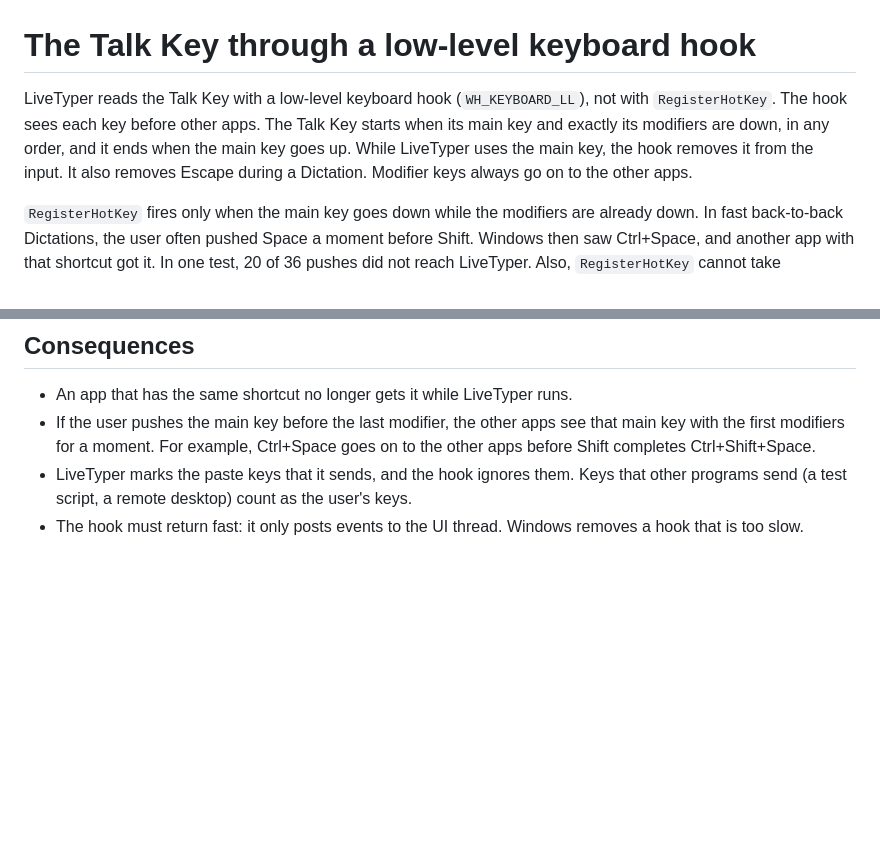
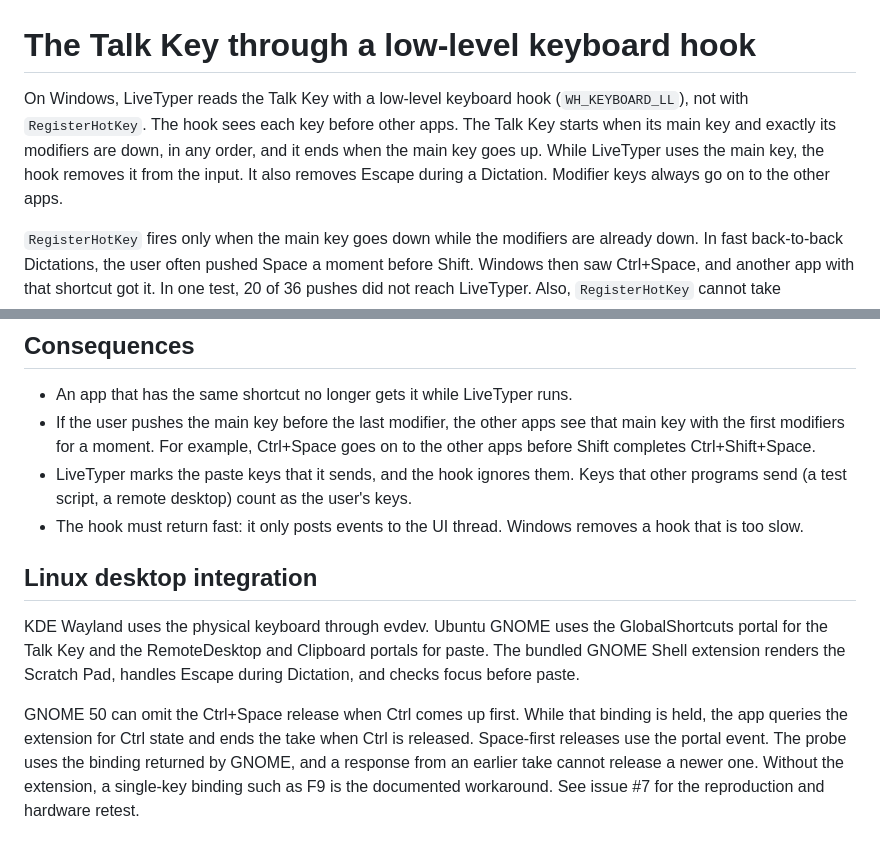
Before and after one commit to franklima260/LiveTyper, a Markdown page: docs/adr/0008-talk-key-through-a-keyboard-hook.md, 2 parts joined by grey strips. Drawn GitHub-style; blank space fills up the shorter version.

```diff
--- a/docs/adr/0008-talk-key-through-a-keyboard-hook.md
+++ b/docs/adr/0008-talk-key-through-a-keyboard-hook.md
@@ -1,6 +1,6 @@
 # The Talk Key through a low-level keyboard hook
 
-LiveTyper reads the Talk Key with a low-level keyboard hook (`WH_KEYBOARD_LL`), not with `RegisterHotKey`. The hook sees each key before other apps. The Talk Key starts when its main key and exactly its modifiers are down, in any order, and it ends when the main key goes up. While LiveTyper uses the main key, the hook removes it from the input. It also removes Escape during a Dictation. Modifier keys always go on to the other apps.
+On Windows, LiveTyper reads the Talk Key with a low-level keyboard hook (`WH_KEYBOARD_LL`), not with `RegisterHotKey`. The hook sees each key before other apps. The Talk Key starts when its main key and exactly its modifiers are down, in any order, and it ends when the main key goes up. While LiveTyper uses the main key, the hook removes it from the input. It also removes Escape during a Dictation. Modifier keys always go on to the other apps.
 
 `RegisterHotKey` fires only when the main key goes down while the modifiers are already down. In fast back-to-back Dictations, the user often pushed Space a moment before Shift. Windows then saw Ctrl+Space, and another app with that shortcut got it. In one test, 20 of 36 pushes did not reach LiveTyper. Also, `RegisterHotKey` cannot take Ctrl+Shift+Escape (Windows uses it for Task Manager), so Escape did not cancel while the user held Ctrl+Shift+Space.
 
@@ -14,3 +14,10 @@ LiveTyper reads the Talk Key with a low-level keyboard hook (`WH_KEYBOARD_LL`),
 - If the user pushes the main key before the last modifier, the other apps see that main key with the first modifiers for a moment. For example, Ctrl+Space goes on to the other apps before Shift completes Ctrl+Shift+Space.
 - LiveTyper marks the paste keys that it sends, and the hook ignores them. Keys that other programs send (a test script, a remote desktop) count as the user's keys.
 - The hook must return fast: it only posts events to the UI thread. Windows removes a hook that is too slow.
+
+
+## Linux desktop integration
+
+KDE Wayland uses the physical keyboard through evdev. Ubuntu GNOME uses the GlobalShortcuts portal for the Talk Key and the RemoteDesktop and Clipboard portals for paste. The bundled GNOME Shell extension renders the Scratch Pad, handles Escape during Dictation, and checks focus before paste.
+
+GNOME 50 can omit the Ctrl+Space release when Ctrl comes up first. While that binding is held, the app queries the extension for Ctrl state and ends the take when Ctrl is released. Space-first releases use the portal event. The probe uses the binding returned by GNOME, and a response from an earlier take cannot release a newer one. Without the extension, a single-key binding such as F9 is the documented workaround. See issue #7 for the reproduction and hardware retest.
```
Also changed, not shown: GLOSSARY.md (+1 -1 lines), README.md (+42 -5 lines), assets/screenshots/kde.png (added), assets/screenshots/ubuntu-gnome.png (added), assets/screenshots/windows.png (added).
